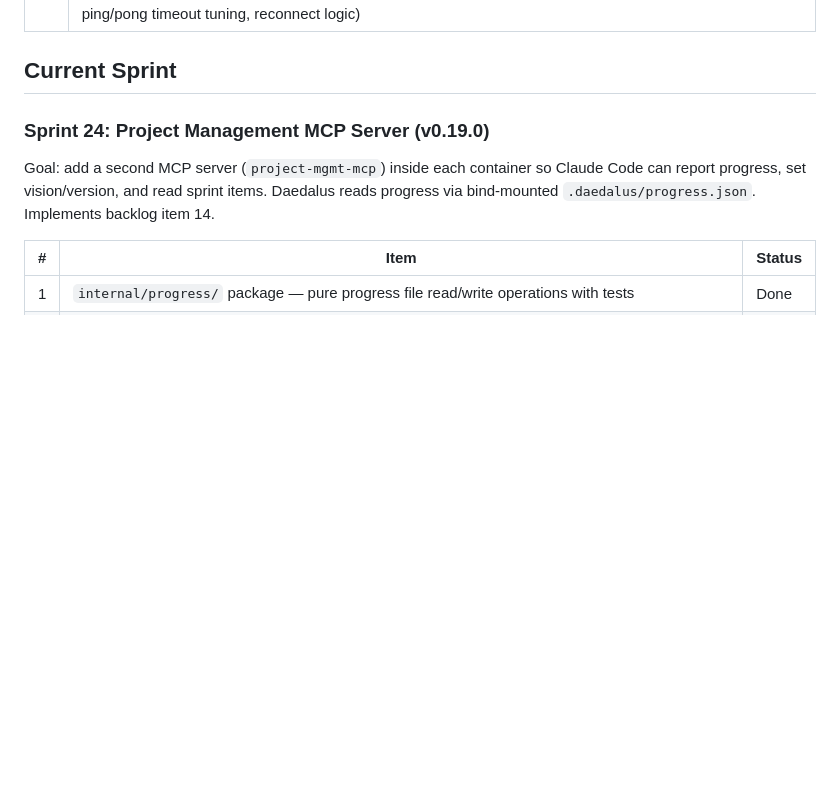
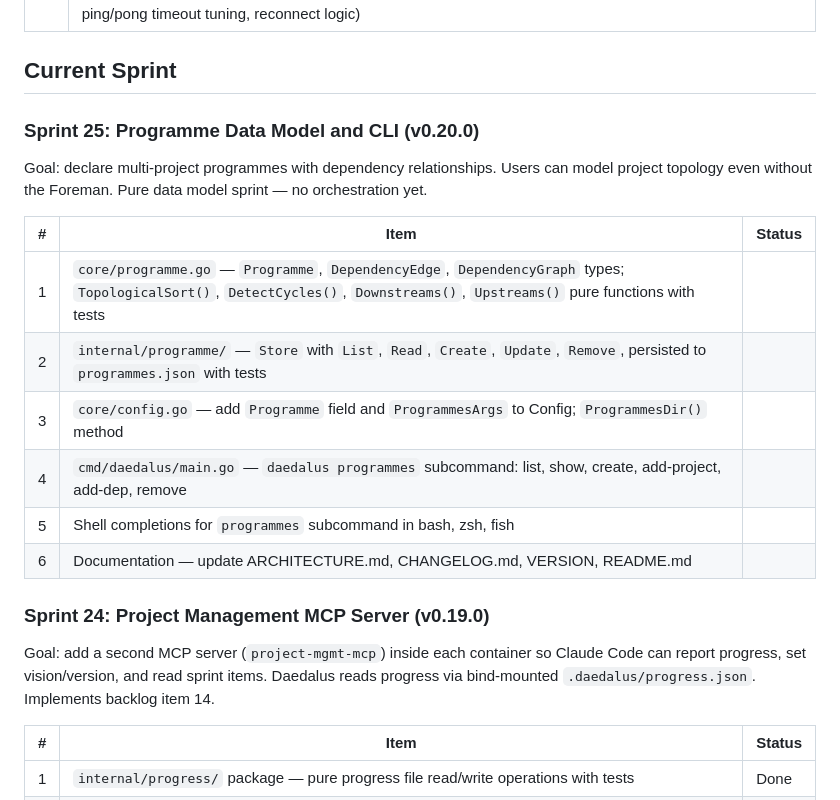
Before and after one commit to techdelight/daedalus, a Markdown page: ROADMAP.md, the part around the change. GitHub-like rendering; blank space fills up the shorter version.

Commit message:
development: add Sprint 25 — Programme Data Model and CLI (v0.20.0).
Co-Authored-By: Claude Opus 4.6 (1M context) <noreply@anthropic.com>

```diff
--- a/ROADMAP.md
+++ b/ROADMAP.md
@@ -37,6 +37,19 @@
 | 29 | Mobile WebSocket stability — investigate and fix regular disconnects on mobile web clients (possible causes: browser background tab throttling, network switches between Wi-Fi and cellular, WebSocket ping/pong timeout tuning, reconnect logic) |
 
 ## Current Sprint
+
+### Sprint 25: Programme Data Model and CLI (v0.20.0)
+
+Goal: declare multi-project programmes with dependency relationships. Users can model project topology even without the Foreman. Pure data model sprint — no orchestration yet.
+
+| # | Item | Status |
+|---|------|--------|
+| 1 | `core/programme.go` — `Programme`, `DependencyEdge`, `DependencyGraph` types; `TopologicalSort()`, `DetectCycles()`, `Downstreams()`, `Upstreams()` pure functions with tests | |
+| 2 | `internal/programme/` — `Store` with `List`, `Read`, `Create`, `Update`, `Remove`, persisted to `programmes.json` with tests | |
+| 3 | `core/config.go` — add `Programme` field and `ProgrammesArgs` to Config; `ProgrammesDir()` method | |
+| 4 | `cmd/daedalus/main.go` — `daedalus programmes` subcommand: list, show, create, add-project, add-dep, remove | |
+| 5 | Shell completions for `programmes` subcommand in bash, zsh, fish | |
+| 6 | Documentation — update ARCHITECTURE.md, CHANGELOG.md, VERSION, README.md | |
 
 ### Sprint 24: Project Management MCP Server (v0.19.0)
 
```
